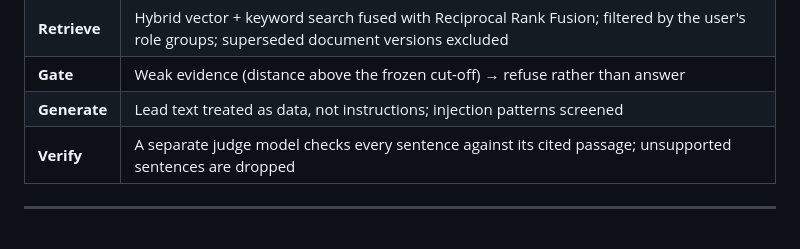
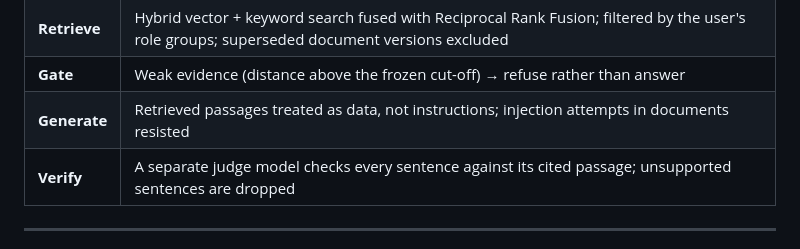
Before and after one commit to hamazmubashar/knowledge-assistant, a Markdown page: README.md, the part around the change. Rendered like a GitHub page.

Commit message:
docs: fix wording in architecture table
Co-Authored-By: Claude Opus 5.5 <noreply@anthropic.com>
Claude-Session: https://claude.ai/code/session_01XD43HrsJwBGSB82gZ8CttC

```diff
--- a/README.md
+++ b/README.md
@@ -81,7 +81,7 @@ flowchart LR
 | **Ingest** | Worker extracts text per page, flags scanned pages with no text layer instead of silently indexing them, chunks and embeds (BAAI/bge-small-en-v1.5, 384-d) |
 | **Retrieve** | Hybrid vector + keyword search fused with Reciprocal Rank Fusion; filtered by the user's role groups; superseded document versions excluded |
 | **Gate** | Weak evidence (distance above the frozen cut-off) → refuse rather than answer |
-| **Generate** | Lead text treated as data, not instructions; injection patterns screened |
+| **Generate** | Retrieved passages treated as data, not instructions; injection attempts in documents resisted |
 | **Verify** | A separate judge model checks every sentence against its cited passage; unsupported sentences are dropped |
 
 ---
```
